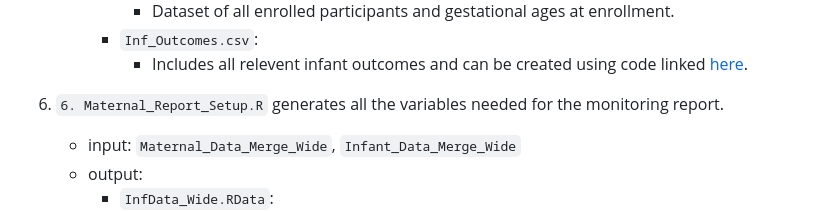
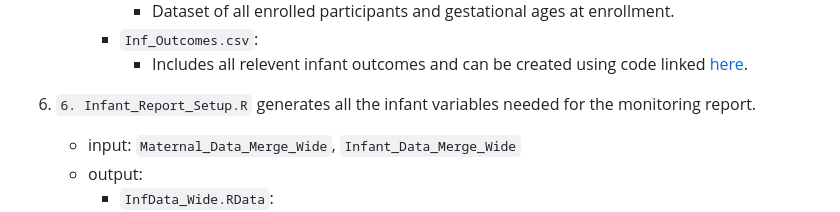
Before and after one commit to PRiSMA-Study/Monitoring-Report-ACTIVE, a Markdown page: README.md, the part around the change. Drawn GitHub-style.

```diff
--- a/README.md
+++ b/README.md
@@ -84,7 +84,7 @@ Data output: will update based on monitoring report updates and uploaed data by
      - `Inf_Outcomes.csv`:
          - Includes all relevent infant outcomes and can be created using code linked [here](https://github.com/PRiSMA-Study/PRISMA-Public/blob/main/PRISMA-Infant-Constructed-Outcomes/Infant-Constructed-Variables.R).
 
-6. `6. Maternal_Report_Setup.R` generates all the variables needed for the monitoring report.
+6. `6. Infant_Report_Setup.R` generates all the infant variables needed for the monitoring report.
    - input: `Maternal_Data_Merge_Wide`, `Infant_Data_Merge_Wide`
    - output:
      - `InfData_Wide.RData`:
```
